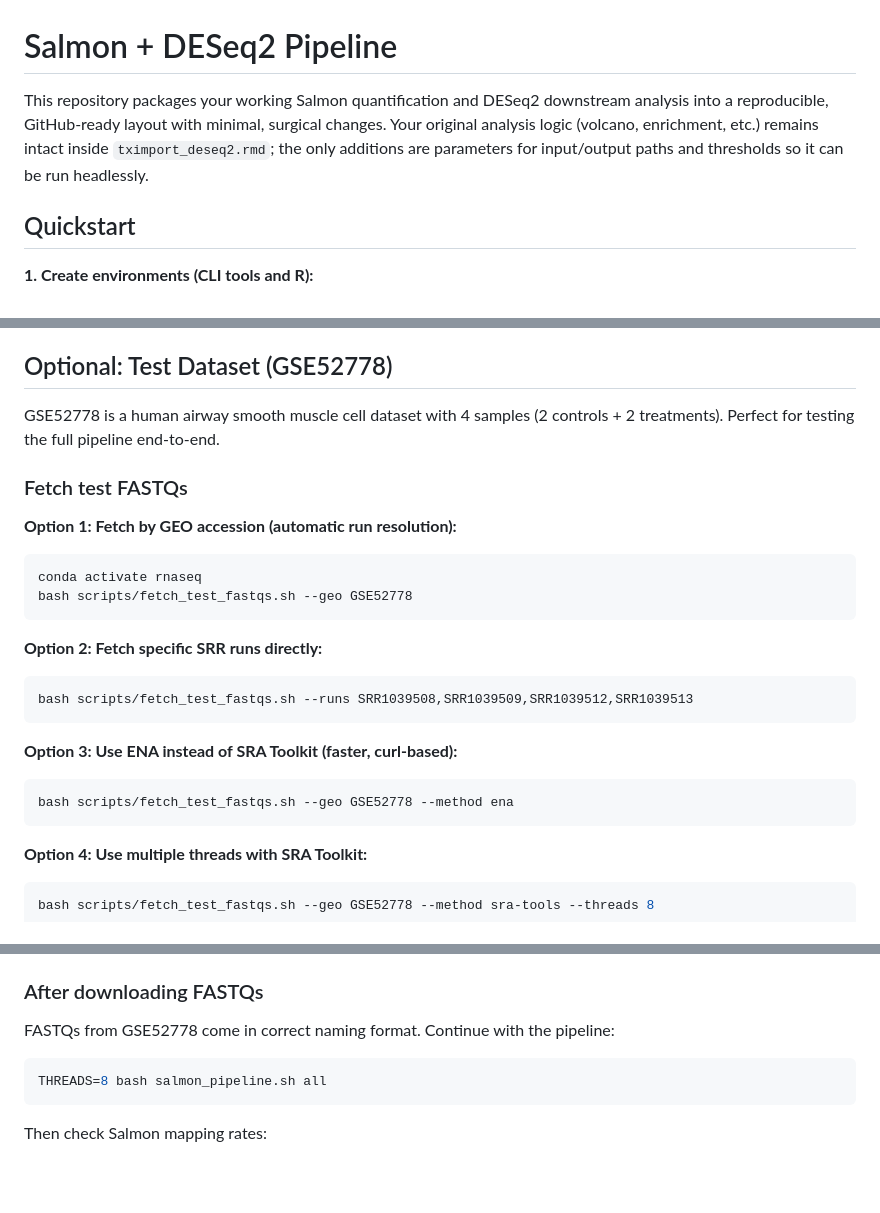
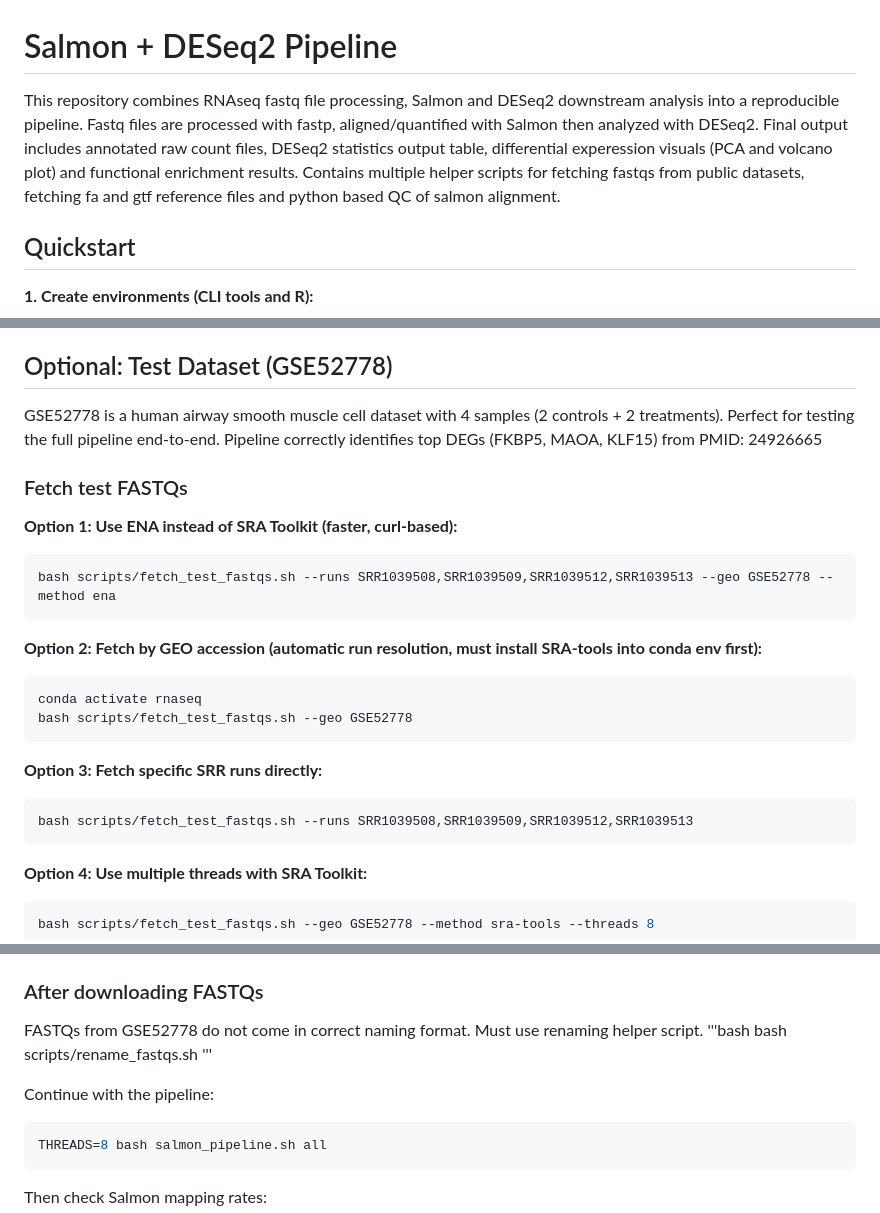
Before and after one commit to gammon-bio/rnaseq_pipeline, a Markdown page: README.md, 3 parts joined by grey strips. Rendered like a GitHub page; blank space fills up the shorter version.

Commit message:
chore: updating README with clearer instructions for running and full pipeline description

````diff
--- a/README.md
+++ b/README.md
@@ -1,6 +1,6 @@
 # Salmon + DESeq2 Pipeline
 
-This repository packages your working Salmon quantification and DESeq2 downstream analysis into a reproducible, GitHub-ready layout with minimal, surgical changes. Your original analysis logic (volcano, enrichment, etc.) remains intact inside `tximport_deseq2.rmd`; the only additions are parameters for input/output paths and thresholds so it can be run headlessly.
+This repository combines RNAseq fastq file processing, Salmon and DESeq2 downstream analysis into a reproducible pipeline. Fastq files are processed with fastp, aligned/quantified with Salmon then analyzed with DESeq2. Final output includes annotated raw count files, DESeq2 statistics output table, differential experession visuals (PCA and volcano plot) and functional enrichment results. Contains multiple helper scripts for fetching fastqs from public datasets, fetching fa and gtf reference files and python based QC of salmon alignment.
 
 ## Quickstart
 
@@ -158,24 +158,24 @@ All outputs are written to `out/deseq2/` with your `--project_name` as prefix:
 
 ## Optional: Test Dataset (GSE52778)
 
-GSE52778 is a human airway smooth muscle cell dataset with 4 samples (2 controls + 2 treatments). Perfect for testing the full pipeline end-to-end.
+GSE52778 is a human airway smooth muscle cell dataset with 4 samples (2 controls + 2 treatments). Perfect for testing the full pipeline end-to-end. Pipeline correctly identifies top DEGs (FKBP5, MAOA, KLF15) from PMID: 24926665
 
 ### Fetch test FASTQs
 
-**Option 1: Fetch by GEO accession (automatic run resolution):**
+**Option 1: Use ENA instead of SRA Toolkit (faster, curl-based):**
+```bash
+bash scripts/fetch_test_fastqs.sh --runs SRR1039508,SRR1039509,SRR1039512,SRR1039513 --geo GSE52778 --method ena
+```
+
+**Option 2: Fetch by GEO accession (automatic run resolution, must install SRA-tools into conda env first):**
 ```bash
 conda activate rnaseq
 bash scripts/fetch_test_fastqs.sh --geo GSE52778
 ```
 
-**Option 2: Fetch specific SRR runs directly:**
+**Option 3: Fetch specific SRR runs directly:**
 ```bash
 bash scripts/fetch_test_fastqs.sh --runs SRR1039508,SRR1039509,SRR1039512,SRR1039513
-```
-
-**Option 3: Use ENA instead of SRA Toolkit (faster, curl-based):**
-```bash
-bash scripts/fetch_test_fastqs.sh --geo GSE52778 --method ena
 ```
 
 **Option 4: Use multiple threads with SRA Toolkit:**
@@ -197,7 +197,12 @@ bash scripts/fetch_test_fastqs.sh --geo GSE52778 --method sra-tools --threads 8
 
 ### After downloading FASTQs
 
-FASTQs from GSE52778 come in correct naming format. Continue with the pipeline:
+FASTQs from GSE52778 do not come in correct naming format. Must use renaming helper script.
+'''bash
+bash scripts/rename_fastqs.sh
+'''
+
+Continue with the pipeline:
 
 ```bash
 THREADS=8 bash salmon_pipeline.sh all
````
Also changed, not shown: other parts of README.md (+2 -2 lines).
